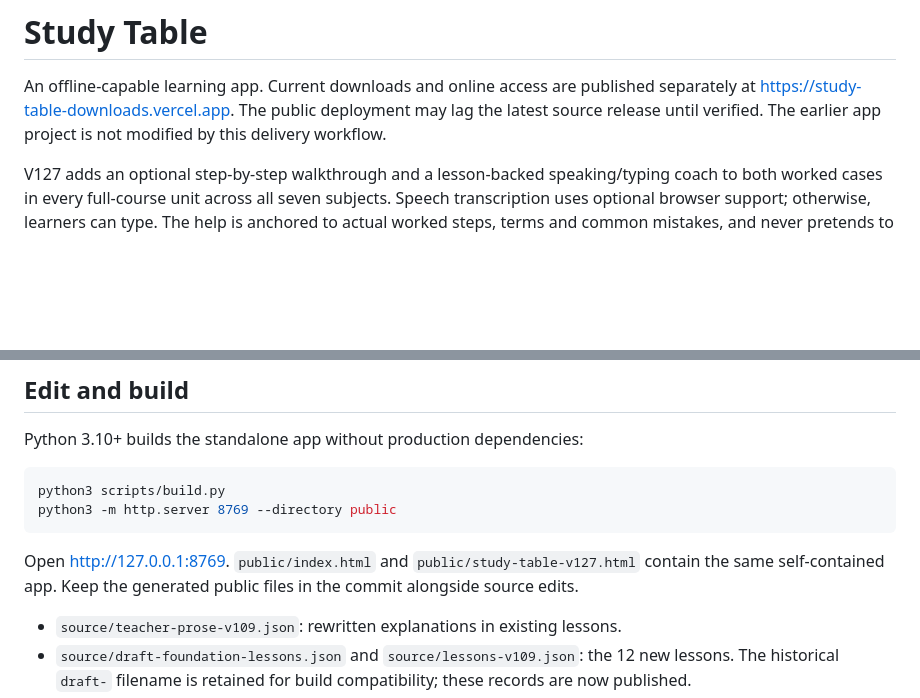
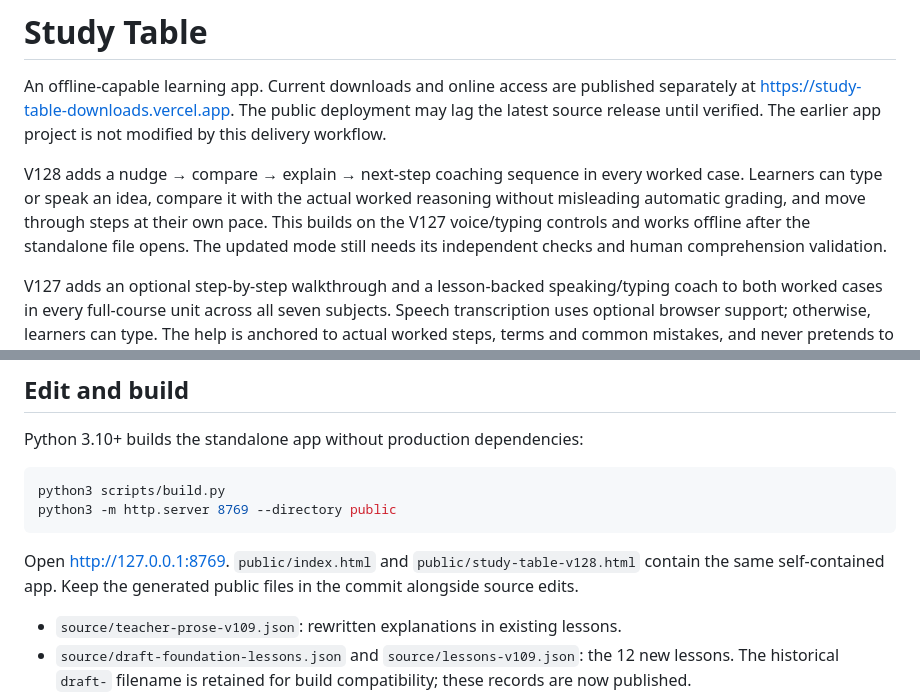
Before and after one commit to ijakesilverstein/study-table, a Markdown page: README.md, 2 parts joined by grey strips. GitHub-like rendering; blank space fills up the shorter version.

Commit message:
Document V128 teaching change and honest limits

````diff
--- a/README.md
+++ b/README.md
@@ -1,6 +1,8 @@
 # Study Table
 
 An offline-capable learning app. Current downloads and online access are published separately at https://study-table-downloads.vercel.app. The public deployment may lag the latest source release until verified. The earlier app project is not modified by this delivery workflow.
+
+V128 adds a nudge → compare → explain → next-step coaching sequence in every worked case. Learners can type or speak an idea, compare it with the actual worked reasoning without misleading automatic grading, and move through steps at their own pace. This builds on the V127 voice/typing controls and works offline after the standalone file opens. The updated mode still needs its independent checks and human comprehension validation.
 
 V127 adds an optional step-by-step walkthrough and a lesson-backed speaking/typing coach to both worked cases in every full-course unit across all seven subjects. Speech transcription uses optional browser support; otherwise, learners can type. The help is anchored to actual worked steps, terms and common mistakes, and never pretends to grade arbitrary speech. Learners can try their next move before revealing a step, show the conclusion at the end, or return to the complete solution immediately. Reading still requires no quiz, no scoring or changes to saved progress. This change is source-backed and awaits a verified release build; see [V127 notes](docs/GUIDED_STEPS_V127.md).
 
@@ -37,7 +39,7 @@ python3 scripts/build.py
 python3 -m http.server 8769 --directory public
 ```
 
-Open http://127.0.0.1:8769. `public/index.html` and `public/study-table-v127.html` contain the same self-contained app. Keep the generated public files in the commit alongside source edits.
+Open http://127.0.0.1:8769. `public/index.html` and `public/study-table-v128.html` contain the same self-contained app. Keep the generated public files in the commit alongside source edits.
 
 - `source/teacher-prose-v109.json`: rewritten explanations in existing lessons.
 - `source/draft-foundation-lessons.json` and `source/lessons-v109.json`: the 12 new lessons. The historical `draft-` filename is retained for build compatibility; these records are now published.
````
